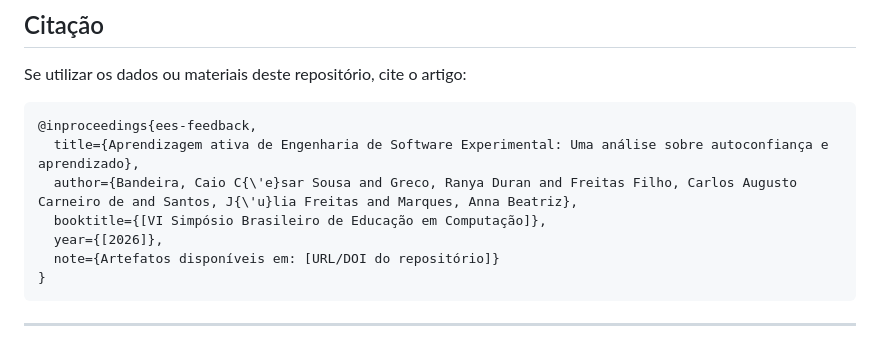
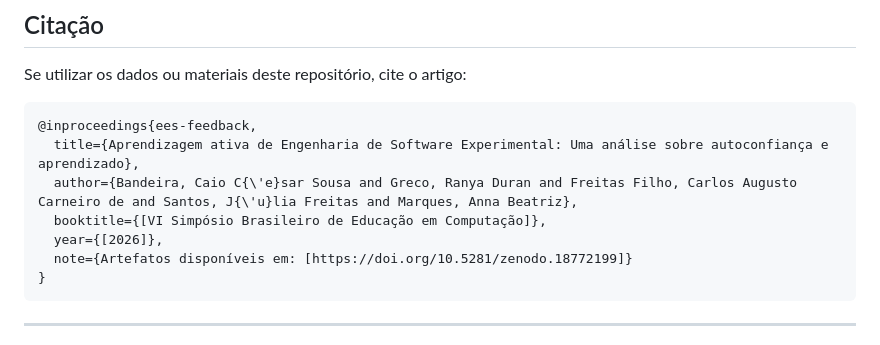
Before and after one commit to caiocezzarpng/ees-feedback, a Markdown page: README.md, the part around the change. GitHub-like rendering.

Commit message:
Update README.md with DOI for repository artifacts

````diff
--- a/README.md
+++ b/README.md
@@ -76,7 +76,7 @@ Se utilizar os dados ou materiais deste repositório, cite o artigo:
   author={Bandeira, Caio C{\'e}sar Sousa and Greco, Ranya Duran and Freitas Filho, Carlos Augusto Carneiro de and Santos, J{\'u}lia Freitas and Marques, Anna Beatriz},
   booktitle={[VI Simpósio Brasileiro de Educação em Computação]},
   year={[2026]},
-  note={Artefatos disponíveis em: [URL/DOI do repositório]}
+  note={Artefatos disponíveis em: [https://doi.org/10.5281/zenodo.18772199]}
 }
 ```
 
````
